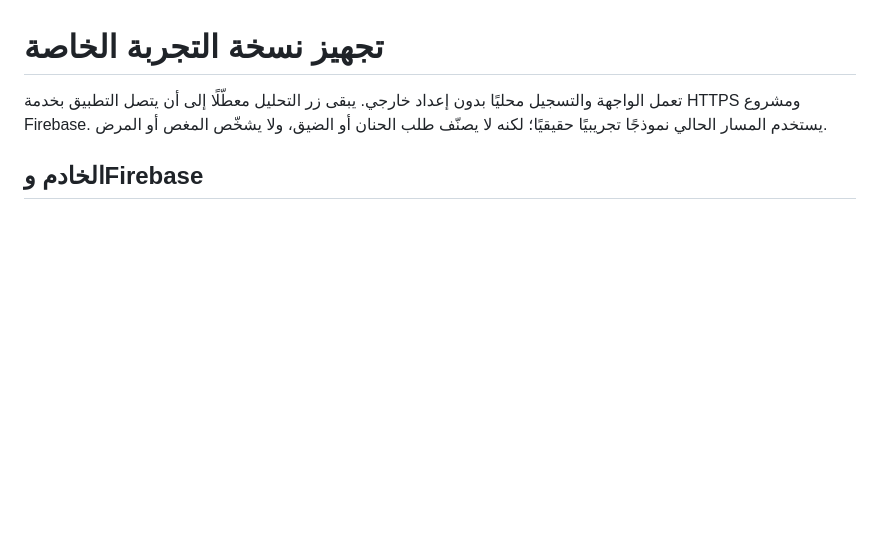
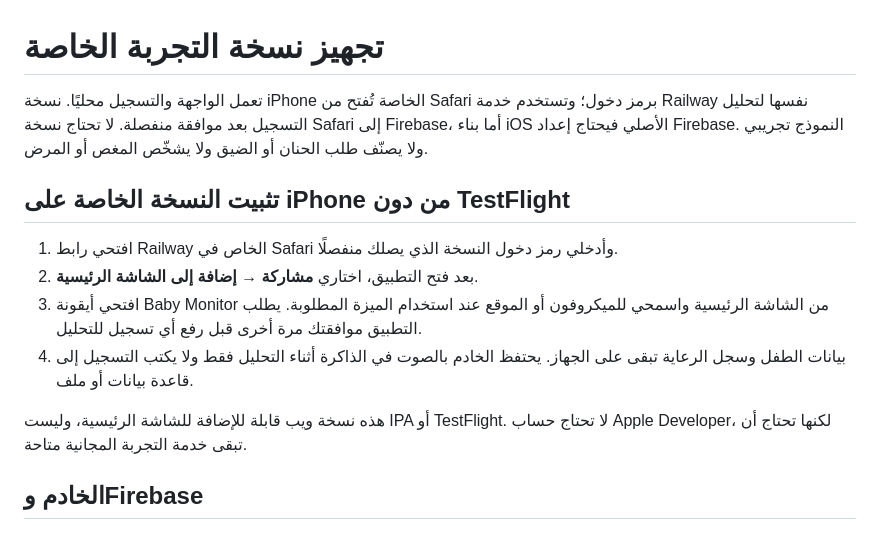
Before and after one commit to Mmostafa4/baby-monitor, a Markdown page: docs/preview-setup.md, the part around the change. Rendered like a GitHub page; blank space fills up the shorter version.

Commit message:
Prepare private Safari beta deployment

```diff
--- a/docs/preview-setup.md
+++ b/docs/preview-setup.md
@@ -1,8 +1,23 @@
 # تجهيز نسخة التجربة الخاصة
 
-تعمل الواجهة والتسجيل محليًا بدون إعداد خارجي. يبقى زر التحليل معطّلًا إلى أن
-يتصل التطبيق بخدمة HTTPS ومشروع Firebase. يستخدم المسار الحالي نموذجًا تجريبيًا
-حقيقيًا؛ لكنه لا يصنّف طلب الحنان أو الضيق، ولا يشخّص المغص أو المرض.
+تعمل الواجهة والتسجيل محليًا. نسخة iPhone الخاصة تُفتح من Safari برمز دخول؛ وتستخدم
+خدمة Railway نفسها لتحليل التسجيل بعد موافقة منفصلة. لا تحتاج نسخة Safari إلى
+Firebase، أما بناء iOS الأصلي فيحتاج إعداد Firebase. النموذج تجريبي ولا يصنّف
+طلب الحنان أو الضيق ولا يشخّص المغص أو المرض.
+
+## تثبيت النسخة الخاصة على iPhone من دون TestFlight
+
+1. افتحي رابط Railway الخاص في Safari وأدخلي رمز دخول النسخة الذي يصلك منفصلًا.
+2. بعد فتح التطبيق، اختاري **مشاركة → إضافة إلى الشاشة الرئيسية**.
+3. افتحي أيقونة Baby Monitor من الشاشة الرئيسية واسمحي للميكروفون أو الموقع عند
+   استخدام الميزة المطلوبة. يطلب التطبيق موافقتك مرة أخرى قبل رفع أي تسجيل للتحليل.
+4. بيانات الطفل وسجل الرعاية تبقى على الجهاز. يحتفظ الخادم بالصوت في الذاكرة أثناء
+   التحليل فقط ولا يكتب التسجيل إلى قاعدة بيانات أو ملف.
+
+هذه نسخة ويب قابلة للإضافة للشاشة الرئيسية، وليست IPA أو TestFlight. لا تحتاج
+حساب Apple Developer، لكنها تحتاج أن تبقى خدمة التجربة المجانية متاحة.
+
+
 
 ## الخادم وFirebase
 
```
